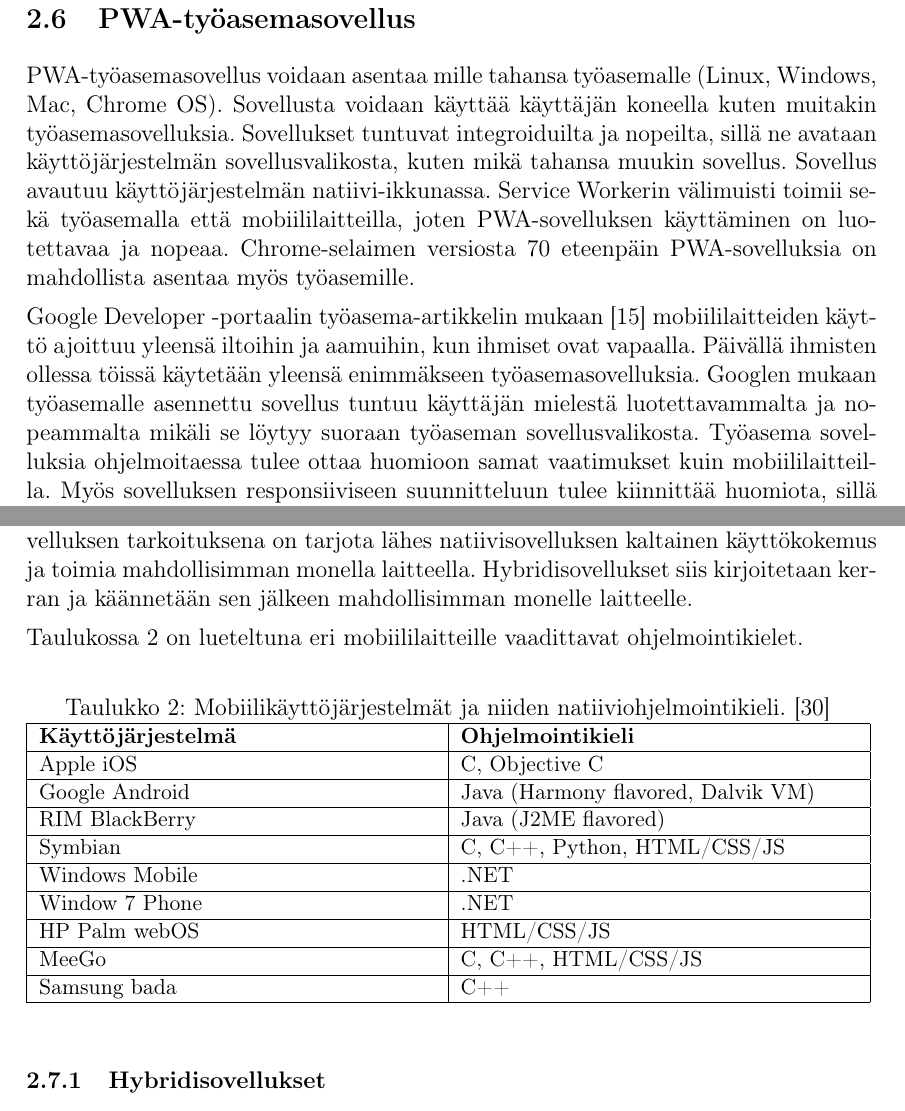
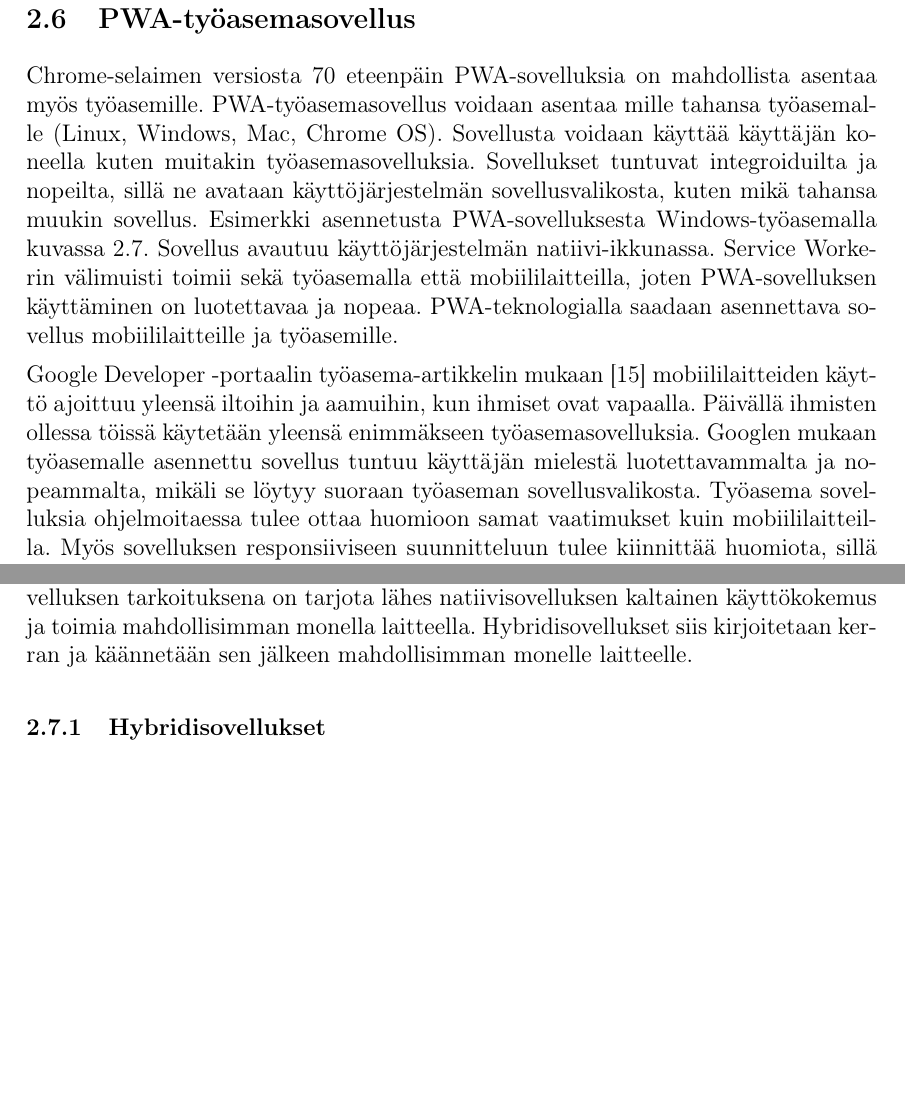
Before and after one commit to shnigi/Thesis, a LaTeX document (main.tex): two parts of pages 20 and 21 of 68 before the commit and two parts of pages 19 and 20 of 65 after it, joined at a grey line, cut so that both start at the same text, the shorter picture padded with empty space. Compiled offline with pdfLaTeX.

Commit message:
Updates from Overleaf

```diff
--- a/main.tex
+++ b/main.tex
@@ -344,6 +341,6 @@ Kun kaikki PWA-sovelluksen ehdot on täytetty, tulee käyttäjän ruudulle kuvan
 
 \subsection{PWA-työasemasovellus}
 
-PWA-työasemasovellus voidaan asentaa mille tahansa työasemalle (Linux, Windows, Mac, Chrome OS). Sovellusta voidaan käyttää käyttäjän koneella kuten muitakin työasemasovelluksia. Sovellukset tuntuvat integroiduilta ja nopeilta, sillä ne avataan käyttöjärjestelmän sovellusvalikosta, kuten mikä tahansa muukin sovellus. Sovellus avautuu käyttöjärjestelmän natiivi-ikkunassa. Service Workerin välimuisti toimii sekä työasemalla että mobiililaitteilla, joten PWA-sovelluksen käyttäminen on luotettavaa ja nopeaa. Chrome-selaimen versiosta 70 eteenpäin PWA-sovelluksia on mahdollista asentaa myös työasemille.
+Chrome-selaimen versiosta 70 eteenpäin PWA-sovelluksia on mahdollista asentaa myös työasemille. PWA-työasemasovellus voidaan asentaa mille tahansa työasemalle (Linux, Windows, Mac, Chrome OS). Sovellusta voidaan käyttää käyttäjän koneella kuten muitakin työasemasovelluksia. Sovellukset tuntuvat integroiduilta ja nopeilta, sillä ne avataan käyttöjärjestelmän sovellusvalikosta, kuten mikä tahansa muukin sovellus. Esimerkki asennetusta PWA-sovelluksesta Windows-työasemalla kuvassa \ref{teliaiot_windowsissa_asennettuna}. Sovellus avautuu käyttöjärjestelmän natiivi-ikkunassa. Service Workerin välimuisti toimii sekä työasemalla että mobiililaitteilla, joten PWA-sovelluksen käyttäminen on luotettavaa ja nopeaa. PWA-teknologialla saadaan asennettava sovellus mobiililaitteille ja työasemille.
 
-Google Developer -portaalin työasema-artikkelin mukaan \cite{Google} mobiililaitteiden käyttö ajoittuu yleensä iltoihin ja aamuihin, kun ihmiset ovat vapaalla. Päivällä ihmisten ollessa töissä käytetään yleensä enimmäkseen työasemasovelluksia. Googlen mukaan työasemalle asennettu sovellus tuntuu käyttäjän mielestä luotettavammalta ja nopeammalta mikäli se löytyy suoraan työaseman sovellusvalikosta. Työasema sovelluksia ohjelmoitaessa tulee ottaa huomioon samat vaatimukset kuin mobiililaitteilla. Myös sovelluksen responsiiviseen suunnitteluun tulee kiinnittää huomiota, sillä käyttäjä saattaa venyttää työasemalla sovelluksen mihin tahansa kokoon.
+Google Developer -portaalin työasema-artikkelin mukaan \cite{Google} mobiililaitteiden käyttö ajoittuu yleensä iltoihin ja aamuihin, kun ihmiset ovat vapaalla. Päivällä ihmisten ollessa töissä käytetään yleensä enimmäkseen työasemasovelluksia. Googlen mukaan työasemalle asennettu sovellus tuntuu käyttäjän mielestä luotettavammalta ja nopeammalta, mikäli se löytyy suoraan työaseman sovellusvalikosta. Työasema sovelluksia ohjelmoitaessa tulee ottaa huomioon samat vaatimukset kuin mobiililaitteilla. Myös sovelluksen responsiiviseen suunnitteluun tulee kiinnittää huomiota, sillä käyttäjä saattaa venyttää työasemalla sovelluksen mihin tahansa kokoon.
@@ -357,50 +362,6 @@ Mobiililaitteiden kenttä muuttui täysin Applen julkaistua iPhonen. Applen alku
 Yhteistä kaikille natiivisti tai natiivin kaltaisesti julkaistaville sovelluksille: natiivisovellus, hybridisovellus, tai React Native sovellus on se, että ne julkaistaan ja jaellaan jonkun sovelluskaupan kautta \cite{xanthopoulos2013comparative}. iOS-käyttöjärjestelmällä Apple App Store, Androidilla Google Play, Microsoftilla Windows Phone Store ja BlackBerryllä App World. Jokainen laitevalmistaja omistaa luonnollisesti oman sovelluskauppansa. Monopoliasemassa ovat kuitenkin Android 69,6 \% asennuksien määrässä ja toisena iOS 20.9 \% asennusmäärällä \cite{xanthopoulos2013comparative}. Sovelluksia kehitettäessä ja julkaistaessa tulee noudattaa käyttöjärjestelmävalmistajien ehtoja ja ohjelmointimalleja. Tästä syystä on muodostunut ilmiö nimeltään pirstoutuminen, sillä sovelluksia tulee kehittää ja ylläpitää usealle alustalle. Uusia toimintoja voi olla vaikeaa kehittää ja julkaista samaan aikaan eri laitteille, jos kyseessä on natiivisovellus.
 
 Hybridisovellukset tulivat paikkaamaan tätä pirstoutumista. Hybridisovellusten idea on yksinkertaistaa kehitystyötä ja ylläpitoa, sekä säästää aikaa ja rahaa. Hybridisovelluksen tarkoituksena on tarjota lähes natiivisovelluksen kaltainen käyttökokemus ja toimia mahdollisimman monella laitteella. Hybridisovellukset siis kirjoitetaan kerran ja käännetään sen jälkeen mahdollisimman monelle laitteelle.
-
-Taulukossa \ref{table:mobiilikäyttöjärjestelmät} on lueteltuna eri mobiililaitteille vaadittavat ohjelmointikielet.
-
-\begin{table}[!ht]
-\centering
-\begin{small}
-\caption{Mobiilikäyttöjärjestelmät ja niiden natiiviohjelmointikieli. \cite{charland2011mobile} }
-\begin{tabular}{|L{7cm}|L{7cm}|}
-\hline
-\textbf{Käyttöjärjestelmä} &
-\textbf{Ohjelmointikieli}
-\\ \hline
-Apple iOS &
- C, Objective C
-\\ \hline
-Google Android &
-Java (Harmony flavored, Dalvik VM) \\
-\hline
-RIM BlackBerry &
-Java (J2ME flavored) \\
-\hline
-Symbian &
-C, C++, Python, HTML/CSS/JS \\
-\hline
-Windows Mobile &
-.NET \\
-\hline
-Window 7 Phone &
-.NET \\
-\hline
-HP Palm webOS &
-HTML/CSS/JS \\
-\hline
-MeeGo &
-C, C++, HTML/CSS/JS \\
-\hline
-Samsung bada &
-C++ \\
-\hline
-\end{tabular}
-\label{table:mobiilikäyttöjärjestelmät}
-\end{small}
-\end{table}
-
 
 \subsubsection{Hybridisovellukset}
 
```
Also changed, not shown: teliaiot_desktop_installation1.png (added), main.tex (37 more changed lines).
